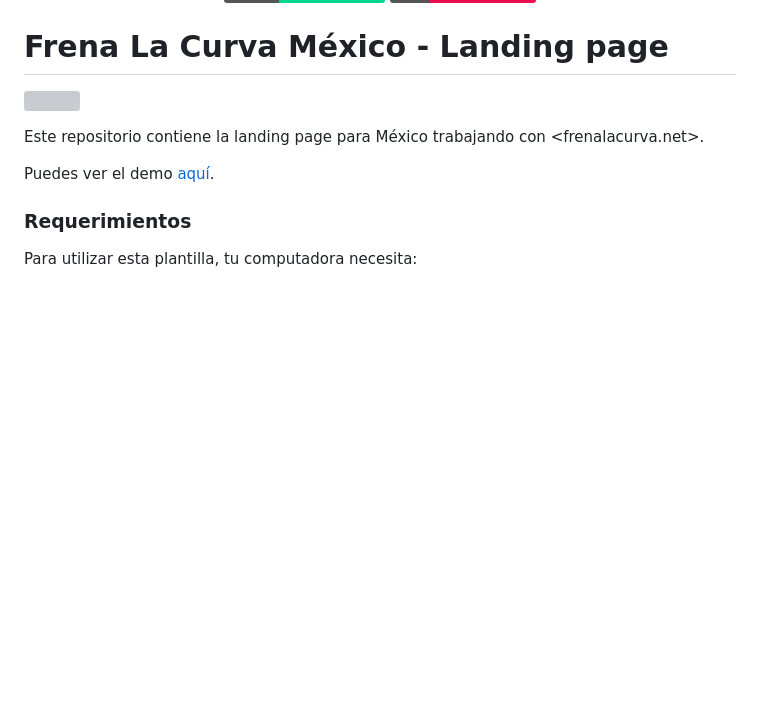
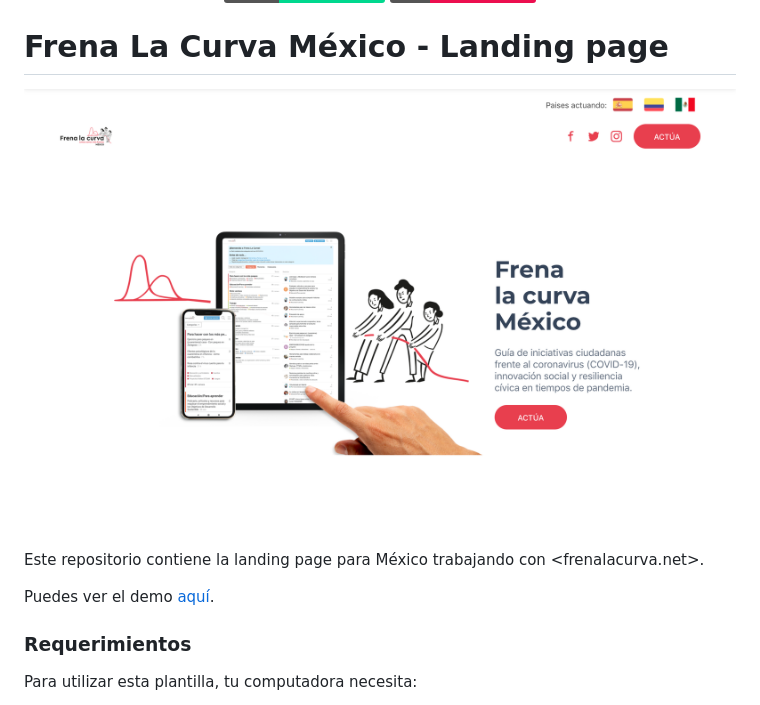
Before and after one commit to CodeandoMexico/frenalacurvamx, a Markdown page: README.md, the part around the change. GitHub-like rendering; pictures changed too: demo.png (added); badges without logos; blank space fills up the shorter version; grey boxes are pictures that could not be loaded.

Commit message:
Aádí imagen del demo. :gear:

```diff
--- a/README.md
+++ b/README.md
@@ -5,7 +5,7 @@
 </p>
 
 # Frena La Curva México - Landing page
-![]()
+![demo](demo.png)
 
 Este repositorio contiene la landing page para México trabajando con <frenalacurva.net>.
 
```
